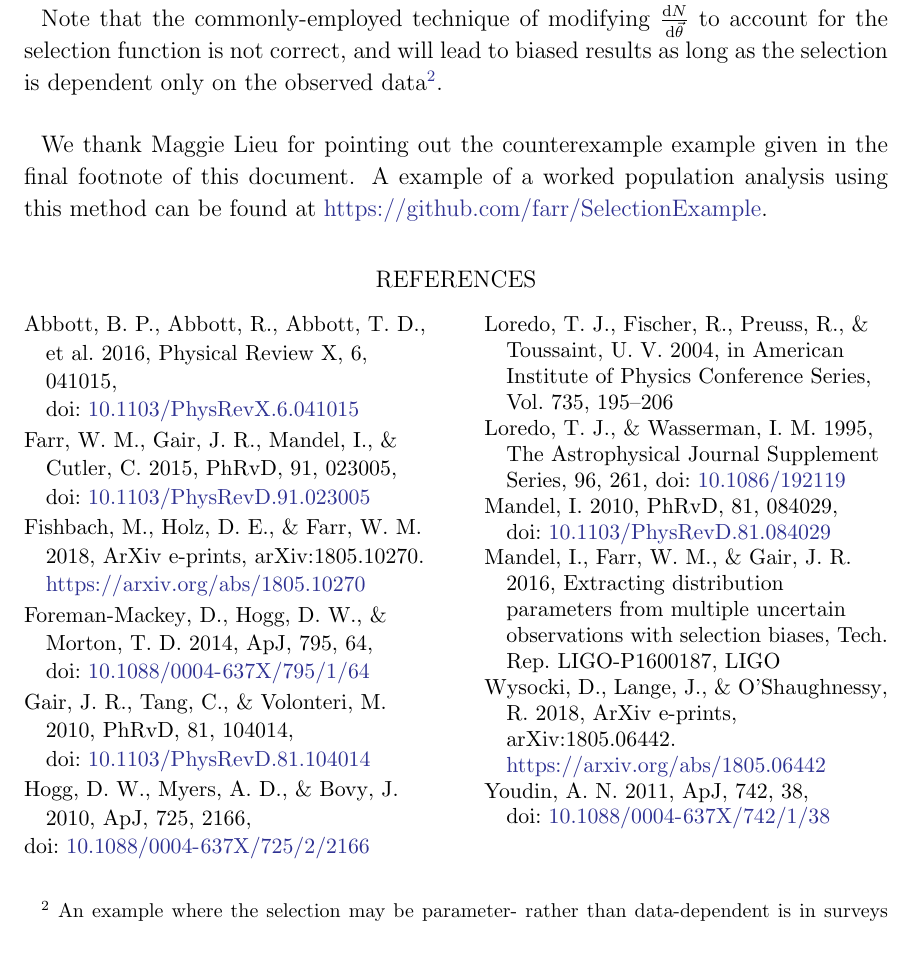
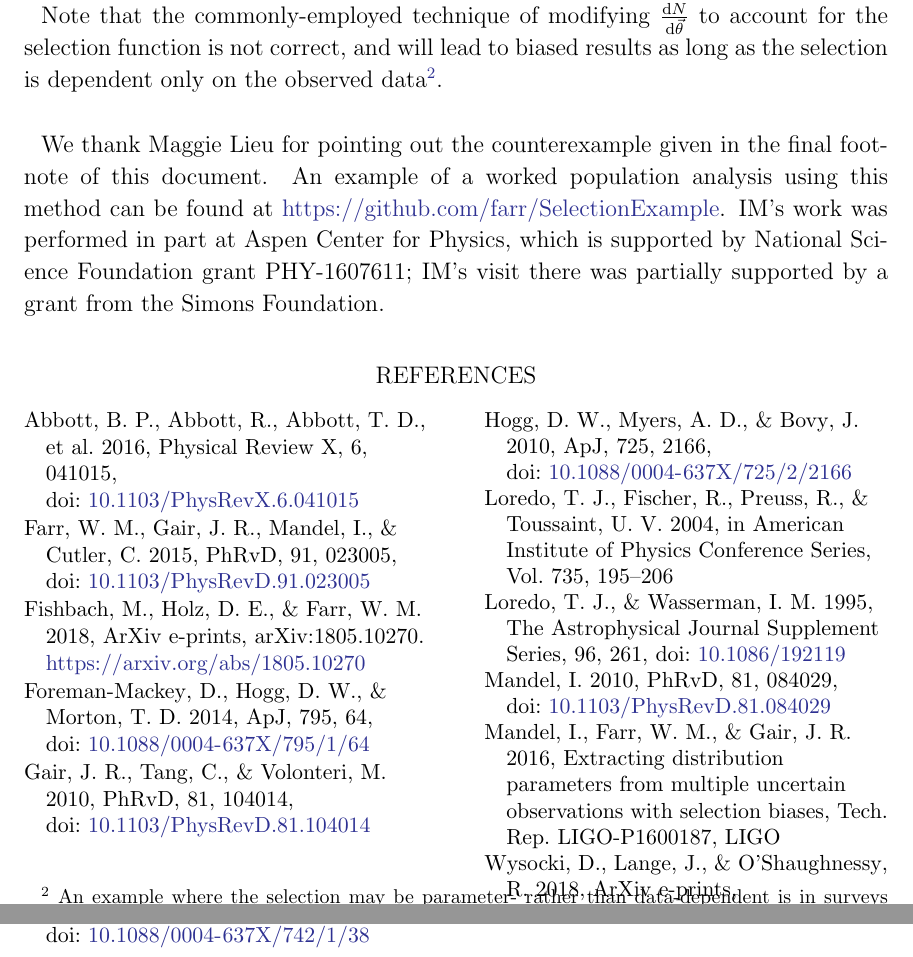
Before and after one commit to farr/SelectionExample, a LaTeX paper (RNAAS/selection.tex): part of page 3 of 3 before the commit and two parts of pages 3 and 4 of 4 after it, the two joined at a grey line, cut so that both start at the same text. Compiled offline with LaTeX, dvips and Ghostscript.

Commit message:
Acknowledgement added.

```diff
--- a/RNAAS/selection.tex
+++ b/RNAAS/selection.tex
@@ -148,10 +148,10 @@ in a weak-lensing catalog (M. Lieu, private communication).}.
 
 \acknowledgments
 
-We thank Maggie Lieu for pointing out the counterexample example given in the
-final footnote of this document.  A example of a worked population analysis
+We thank Maggie Lieu for pointing out the counterexample given in the
+final footnote of this document.  An example of a worked population analysis
 using this method can be found at
-\url{https://github.com/farr/SelectionExample}.
+\url{https://github.com/farr/SelectionExample}.  IM's work was performed in part at Aspen Center for Physics, which is supported by National Science Foundation grant PHY-1607611; IM's visit there was partially supported by a grant from the Simons Foundation.
 
 \bibliography{selection}
 
```
